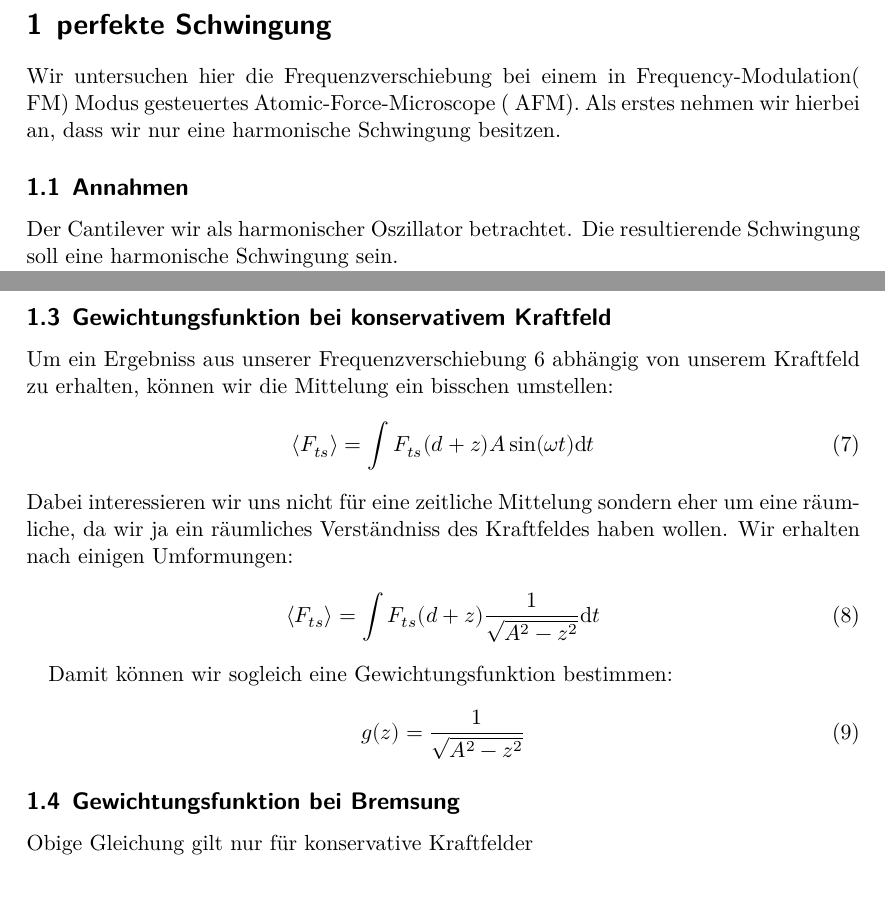
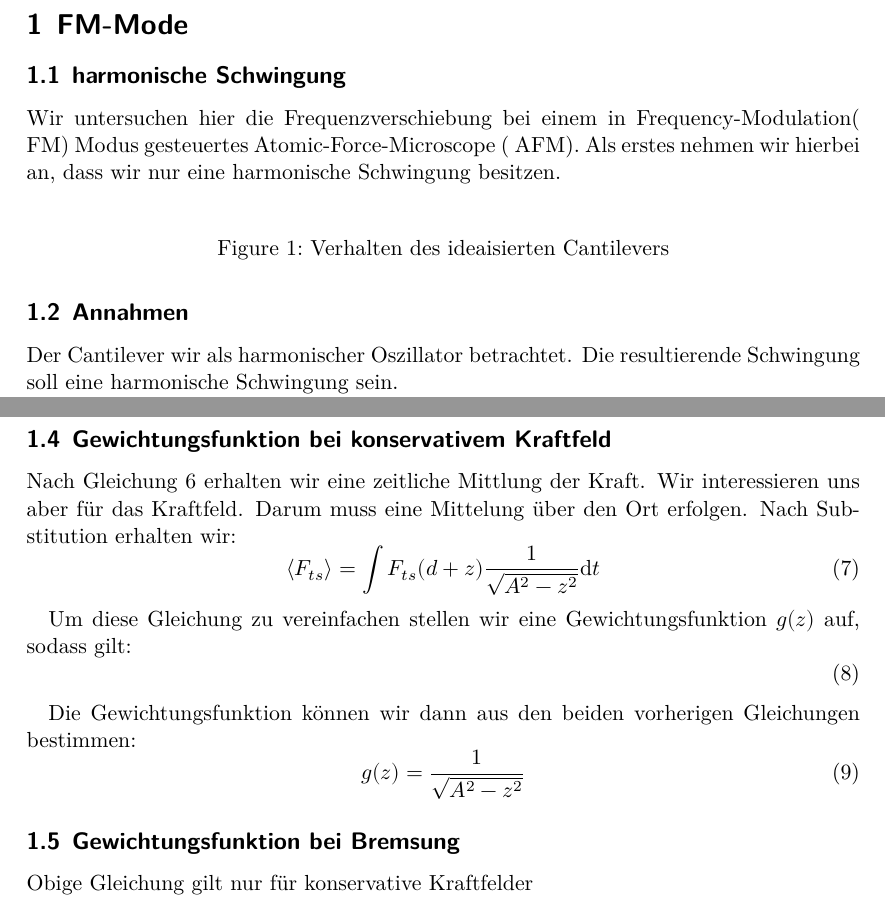
Before and after one commit to WhiteGobo/AFM-FM-Mode-Guide, a LaTeX document (main.tex, which reads optimal.tex): two parts of pages 1 and 2 of 2 before the commit and two parts of pages 2 and 3 of 3 after it, joined at a grey line, cut at the place of the change. Compiled offline with XeLaTeX.

```diff
--- a/main.tex
+++ b/main.tex
@@ -6,10 +6,14 @@
 \usepackage{amsmath}
 \usepackage{float}
 \usepackage{tikz}
+\usetikzlibrary{decorations.pathreplacing}
+\usetikzlibrary{patterns}
+\usetikzlibrary{calc}
 
 \include{customcommands}
 
 \begin{document}
 
+\include{bildertest}
 \include{optimal}
 \end{document}
--- a/optimal.tex
+++ b/optimal.tex
@@ -1,6 +1,14 @@
-\section{perfekte Schwingung}
+\section{FM-Mode}
+\subsection{harmonische Schwingung}
 Wir untersuchen hier die Frequenzverschiebung bei einem in Frequency-Modulation( \FM ) Modus gesteuertes Atomic-Force-Microscope ( \AFM ). Als erstes nehmen wir hierbei an, dass wir nur eine harmonische Schwingung besitzen.
 
+
+\begin{figure}[H]
+	\begin{tikzpicture}
+
+	\end{tikzpicture}
+	\caption{Verhalten des ideaisierten Cantilevers}
+\end{figure}
 \subsection{Annahmen}
 Der Cantilever wir als harmonischer Oszillator betrachtet. Die resultierende Schwingung soll eine harmonische Schwingung sein.\\
 Da unsere Aparatur perfekt eingestellt ist, liegt die Phasendifferenz zwischen unserem Antriebssignal und unserer Antwortsignal 90 Grad.
@@ -39,16 +47,18 @@
 
 \subsection{Gewichtungsfunktion bei konservativem Kraftfeld}
 
-Um ein Ergebniss aus unserer Frequenzverschiebung \ref{gl:frequenzverschiebung} abhängig von unserem Kraftfeld zu erhalten, können wir die Mittelung ein bisschen umstellen:
-\begin{equation}
-	\mitlungz{F_{ts}} = \int F_{ts} (d + z) A \sin (\omega t) \mathrm{d}t
-\end{equation}
-Dabei interessieren wir uns nicht für eine zeitliche Mittelung sondern eher um eine räumliche, da wir ja ein räumliches Verständniss des Kraftfeldes haben wollen. Wir erhalten nach einigen Umformungen:
+Nach Gleichung \ref{gl:frequenzverschiebung} erhalten wir eine zeitliche Mittlung der Kraft. Wir interessieren uns aber für das Kraftfeld. Darum muss eine Mittelung über den Ort erfolgen.
+Nach Substitution erhalten wir:
 \begin{equation}
 	\mitlungz{F_{ts}} = \int F_{ts}(d + z) \frac{1}{\sqrt{A^2 - z^2}} \mathrm{d}t
 \end{equation}
 
-Damit können wir sogleich eine Gewichtungsfunktion bestimmen:
+Um diese Gleichung zu vereinfachen stellen wir eine Gewichtungsfunktion $g(z)$ auf, sodass gilt:
+\begin{equation}
+	%\dots = \int F_{ts}(z+z_0) g(z) \mathrm{d} z
+\end{equation}
+
+Die Gewichtungsfunktion können wir dann aus den beiden vorherigen Gleichungen bestimmen:
 \begin{equation}
 	g(z) = \frac{1}{\sqrt{A^2 - z^2}}
 \end{equation}
```
Also changed, not shown: bildertest.tex (added, +31 -0 lines), main.pdf.
